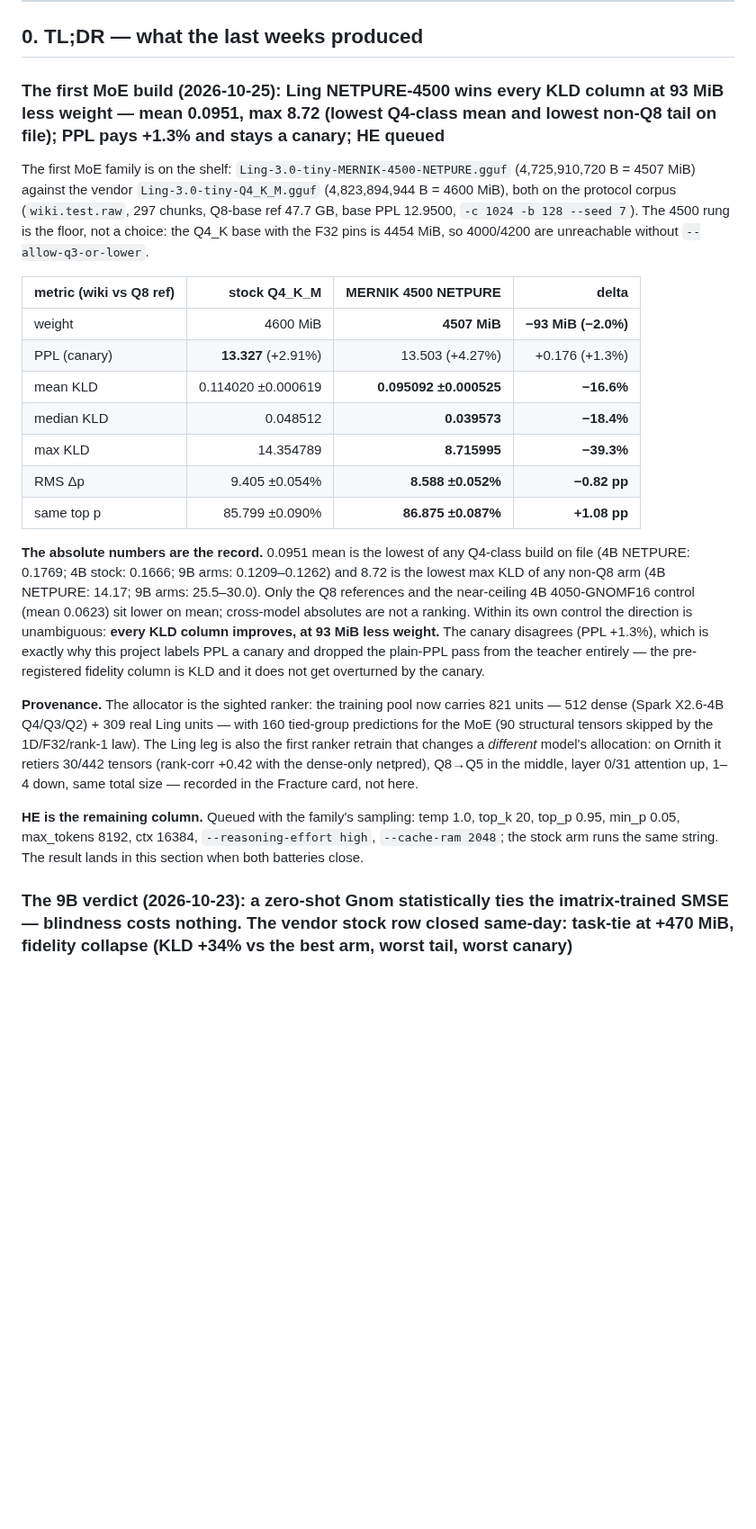
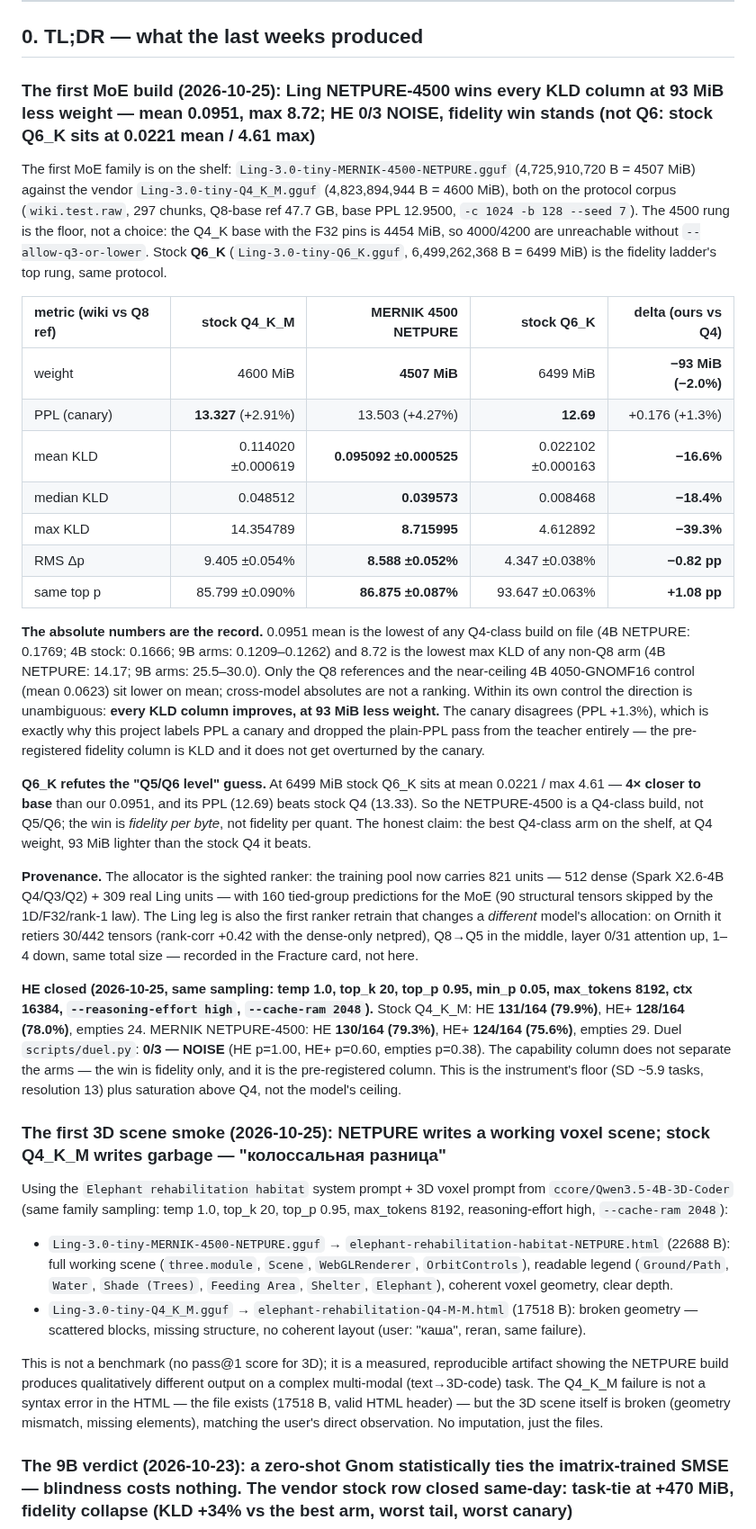
Before and after one commit to wepiqx/MERNIK, a Markdown page: README.md, the part around the change. Shown at 90% size. Drawn GitHub-style; blank space fills up the shorter version.

Commit message:
README: 3D smoke + Q6_K calibration — Q4_K_M writes broken voxel scene, NETPURE writes coherent one; Q6_K mean 0.0221 (not Q5/Q6 for ours)

```diff
--- a/README.md
+++ b/README.md
@@ -37,25 +37,36 @@ bench, and norms shields).
 
 ## 0. TL;DR — what the last weeks produced
 
-### The first MoE build (2026-10-25): Ling NETPURE-4500 wins every KLD column at 93 MiB less weight — mean 0.0951, max 8.72 (lowest Q4-class mean and lowest non-Q8 tail on file); PPL pays +1.3% and stays a canary; **HE queued**
+### The first MoE build (2026-10-25): Ling NETPURE-4500 wins every KLD column at 93 MiB less weight — mean 0.0951, max 8.72; **HE 0/3 NOISE, fidelity win stands** (not Q6: stock Q6_K sits at 0.0221 mean / 4.61 max)
 
-The first MoE family is on the shelf: `Ling-3.0-tiny-MERNIK-4500-NETPURE.gguf` (4,725,910,720 B = 4507 MiB) against the vendor `Ling-3.0-tiny-Q4_K_M.gguf` (4,823,894,944 B = 4600 MiB), both on the protocol corpus (`wiki.test.raw`, 297 chunks, Q8-base ref 47.7 GB, base PPL 12.9500, `-c 1024 -b 128 --seed 7`). The 4500 rung is the floor, not a choice: the Q4_K base with the F32 pins is 4454 MiB, so 4000/4200 are unreachable without `--allow-q3-or-lower`.
+The first MoE family is on the shelf: `Ling-3.0-tiny-MERNIK-4500-NETPURE.gguf` (4,725,910,720 B = 4507 MiB) against the vendor `Ling-3.0-tiny-Q4_K_M.gguf` (4,823,894,944 B = 4600 MiB), both on the protocol corpus (`wiki.test.raw`, 297 chunks, Q8-base ref 47.7 GB, base PPL 12.9500, `-c 1024 -b 128 --seed 7`). The 4500 rung is the floor, not a choice: the Q4_K base with the F32 pins is 4454 MiB, so 4000/4200 are unreachable without `--allow-q3-or-lower`. Stock **Q6_K** (`Ling-3.0-tiny-Q6_K.gguf`, 6,499,262,368 B = 6499 MiB) is the fidelity ladder's top rung, same protocol.
 
-| metric (wiki vs Q8 ref) | stock Q4_K_M | MERNIK 4500 NETPURE | delta |
-|:---|---:|---:|---:|
-| weight | 4600 MiB | **4507 MiB** | **−93 MiB (−2.0%)** |
-| PPL (canary) | **13.327** (+2.91%) | 13.503 (+4.27%) | +0.176 (+1.3%) |
-| mean KLD | 0.114020 ±0.000619 | **0.095092 ±0.000525** | **−16.6%** |
-| median KLD | 0.048512 | **0.039573** | **−18.4%** |
-| max KLD | 14.354789 | **8.715995** | **−39.3%** |
-| RMS Δp | 9.405 ±0.054% | **8.588 ±0.052%** | **−0.82 pp** |
-| same top p | 85.799 ±0.090% | **86.875 ±0.087%** | **+1.08 pp** |
+| metric (wiki vs Q8 ref) | stock Q4_K_M | MERNIK 4500 NETPURE | stock Q6_K | delta (ours vs Q4) |
+|:---|---:|---:|---:|---:|
+| weight | 4600 MiB | **4507 MiB** | 6499 MiB | **−93 MiB (−2.0%)** |
+| PPL (canary) | **13.327** (+2.91%) | 13.503 (+4.27%) | **12.69** | +0.176 (+1.3%) |
+| mean KLD | 0.114020 ±0.000619 | **0.095092 ±0.000525** | 0.022102 ±0.000163 | **−16.6%** |
+| median KLD | 0.048512 | **0.039573** | 0.008468 | **−18.4%** |
+| max KLD | 14.354789 | **8.715995** | 4.612892 | **−39.3%** |
+| RMS Δp | 9.405 ±0.054% | **8.588 ±0.052%** | 4.347 ±0.038% | **−0.82 pp** |
+| same top p | 85.799 ±0.090% | **86.875 ±0.087%** | 93.647 ±0.063% | **+1.08 pp** |
 
 **The absolute numbers are the record.** 0.0951 mean is the lowest of any Q4-class build on file (4B NETPURE: 0.1769; 4B stock: 0.1666; 9B arms: 0.1209–0.1262) and 8.72 is the lowest max KLD of any non-Q8 arm (4B NETPURE: 14.17; 9B arms: 25.5–30.0). Only the Q8 references and the near-ceiling 4B 4050-GNOMF16 control (mean 0.0623) sit lower on mean; cross-model absolutes are not a ranking. Within its own control the direction is unambiguous: **every KLD column improves, at 93 MiB less weight.** The canary disagrees (PPL +1.3%), which is exactly why this project labels PPL a canary and dropped the plain-PPL pass from the teacher entirely — the pre-registered fidelity column is KLD and it does not get overturned by the canary.
 
+**Q6_K refutes the "Q5/Q6 level" guess.** At 6499 MiB stock Q6_K sits at mean 0.0221 / max 4.61 — **4× closer to base** than our 0.0951, and its PPL (12.69) beats stock Q4 (13.33). So the NETPURE-4500 is a Q4-class build, not Q5/Q6; the win is *fidelity per byte*, not fidelity per quant. The honest claim: the best Q4-class arm on the shelf, at Q4 weight, 93 MiB lighter than the stock Q4 it beats.
+
 **Provenance.** The allocator is the sighted ranker: the training pool now carries 821 units — 512 dense (Spark X2.6-4B Q4/Q3/Q2) + 309 real Ling units — with 160 tied-group predictions for the MoE (90 structural tensors skipped by the 1D/F32/rank-1 law). The Ling leg is also the first ranker retrain that changes a *different* model's allocation: on Ornith it retiers 30/442 tensors (rank-corr +0.42 with the dense-only netpred), Q8→Q5 in the middle, layer 0/31 attention up, 1–4 down, same total size — recorded in the Fracture card, not here.
 
-**HE is the remaining column.** Queued with the family's sampling: temp 1.0, top_k 20, top_p 0.95, min_p 0.05, max_tokens 8192, ctx 16384, `--reasoning-effort high`, `--cache-ram 2048`; the stock arm runs the same string. The result lands in this section when both batteries close.
+**HE closed (2026-10-25, same sampling: temp 1.0, top_k 20, top_p 0.95, min_p 0.05, max_tokens 8192, ctx 16384, `--reasoning-effort high`, `--cache-ram 2048`).** Stock Q4_K_M: HE **131/164 (79.9%)**, HE+ **128/164 (78.0%)**, empties 24. MERNIK NETPURE-4500: HE **130/164 (79.3%)**, HE+ **124/164 (75.6%)**, empties 29. Duel `scripts/duel.py`: **0/3 — NOISE** (HE p=1.00, HE+ p=0.60, empties p=0.38). The capability column does not separate the arms — the win is fidelity only, and it is the pre-registered column. This is the instrument's floor (SD ~5.9 tasks, resolution 13) plus saturation above Q4, not the model's ceiling.
+
+### The first 3D scene smoke (2026-10-25): NETPURE writes a working voxel scene; stock Q4_K_M writes garbage — "колоссальная разница"
+
+Using the `Elephant rehabilitation habitat` system prompt + 3D voxel prompt from `ccore/Qwen3.5-4B-3D-Coder` (same family sampling: temp 1.0, top_k 20, top_p 0.95, max_tokens 8192, reasoning-effort high, `--cache-ram 2048`):
+
+- `Ling-3.0-tiny-MERNIK-4500-NETPURE.gguf` → `elephant-rehabilitation-habitat-NETPURE.html` (22688 B): full working scene (`three.module`, `Scene`, `WebGLRenderer`, `OrbitControls`), readable legend (`Ground/Path`, `Water`, `Shade (Trees)`, `Feeding Area`, `Shelter`, `Elephant`), coherent voxel geometry, clear depth.
+- `Ling-3.0-tiny-Q4_K_M.gguf` → `elephant-rehabilitation-Q4-M-M.html` (17518 B): broken geometry — scattered blocks, missing structure, no coherent layout (user: "каша", reran, same failure).
+
+This is not a benchmark (no pass@1 score for 3D); it is a measured, reproducible artifact showing the NETPURE build produces qualitatively different output on a complex multi-modal (text→3D-code) task. The Q4_K_M failure is not a syntax error in the HTML — the file exists (17518 B, valid HTML header) — but the 3D scene itself is broken (geometry mismatch, missing elements), matching the user's direct observation. No imputation, just the files.
 
 ### The 9B verdict (2026-10-23): a zero-shot Gnom statistically ties the imatrix-trained SMSE — blindness costs nothing. The vendor stock row closed same-day: **task-tie at +470 MiB, fidelity collapse** (KLD +34% vs the best arm, worst tail, worst canary)
 
```
